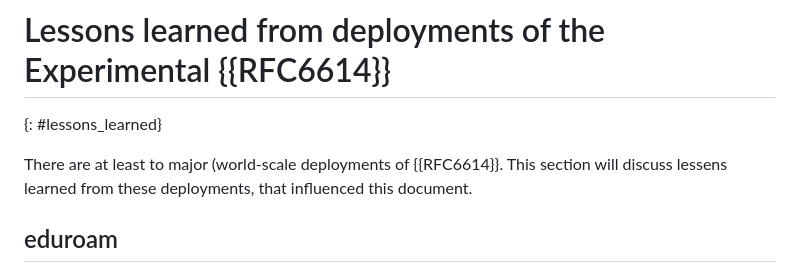
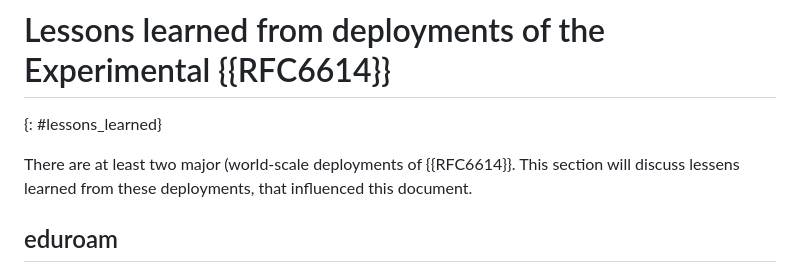
Before and after one commit to Janfred/draft-janfred-radext-radiusdtls-bis, a Markdown page: draft-ietf-radext-radiusdtls-bis.md, the part around the change. Rendered like a GitHub page.

Commit message:
Fix typo in appendix

```diff
--- a/draft-ietf-radext-radiusdtls-bis.md
+++ b/draft-ietf-radext-radiusdtls-bis.md
@@ -800,7 +800,7 @@ Upon approval, IANA should update the Reference to radsec in the Service Name an
 # Lessons learned from deployments of the Experimental {{RFC6614}}
 {: #lessons_learned}
 
-There are at least to major (world-scale deployments of {{RFC6614}}.
+There are at least two major (world-scale deployments of {{RFC6614}}.
 This section will discuss lessens learned from these deployments, that influenced this document.
 
 ## eduroam
```
